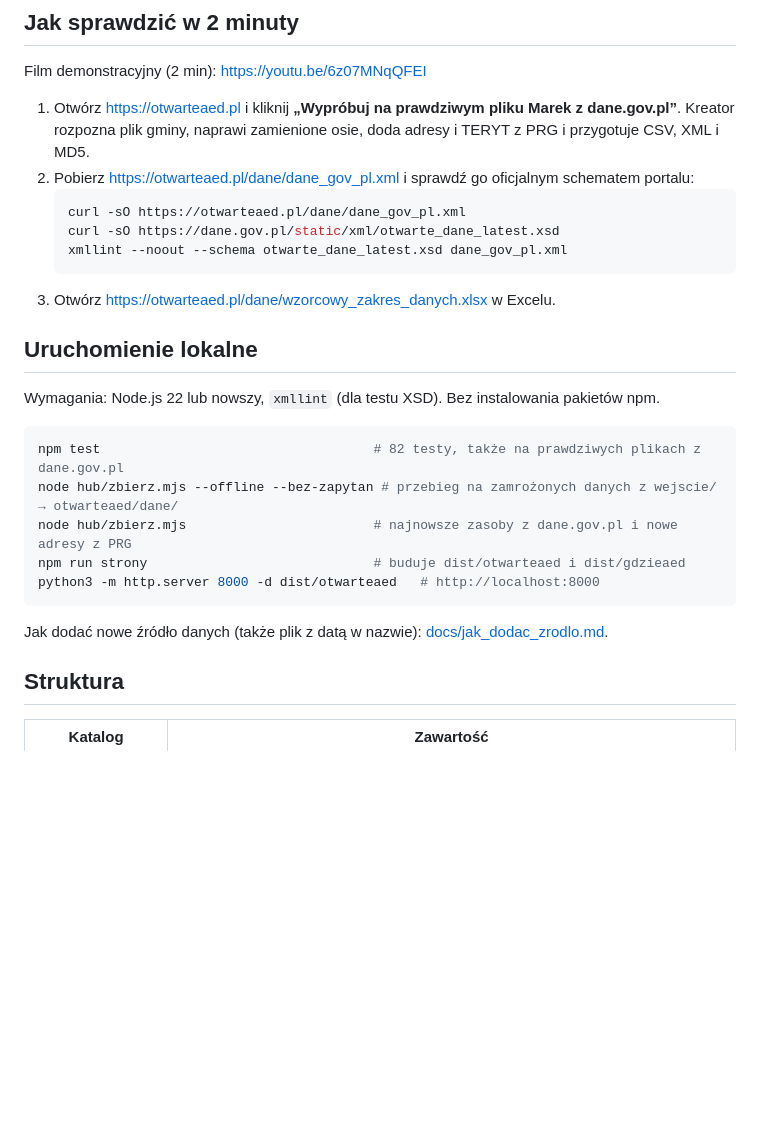
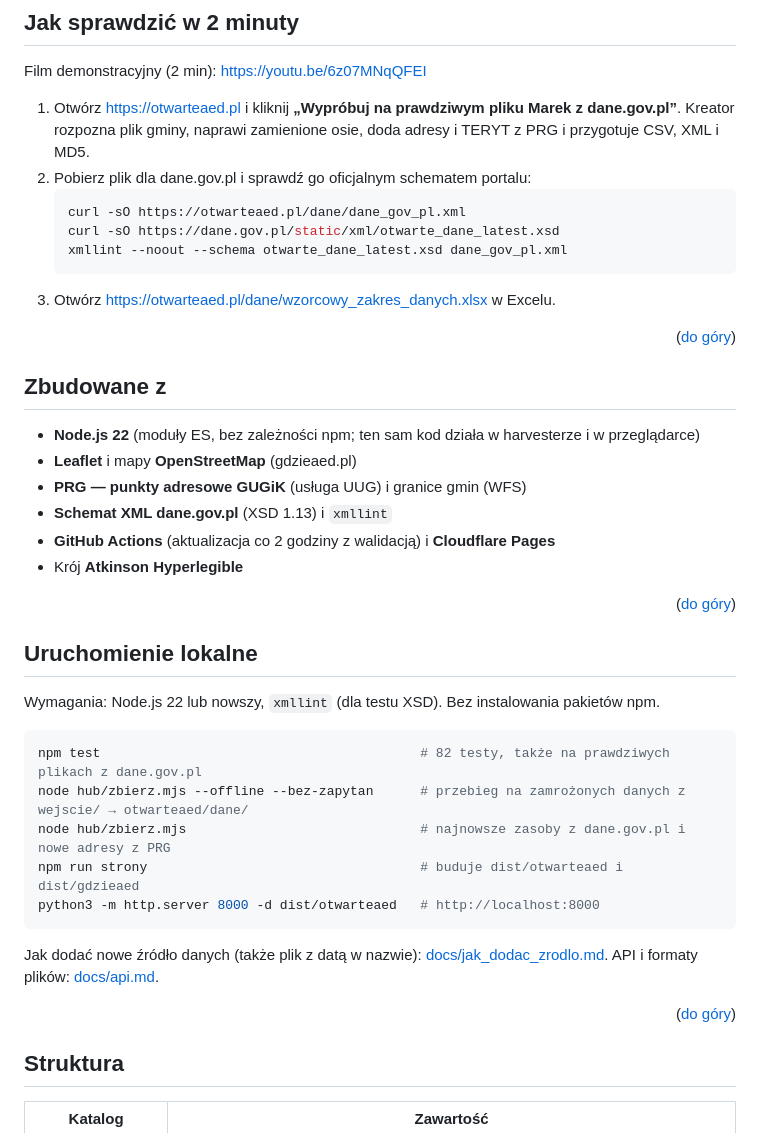
Before and after one commit to Kaarmel/otwarteaed, a Markdown page: README.md, the part around one of its changes. Rendered like a GitHub page; blank space fills up the shorter version.

````diff
--- a/README.md
+++ b/README.md
@@ -30,7 +90,7 @@ Hub danych o defibrylatorach AED dla portalu dane.gov.pl. Zbiera dane z wielu ro
 Film demonstracyjny (2 min): https://youtu.be/6z07MNqQFEI
 
 1. Otwórz https://otwarteaed.pl i kliknij **„Wypróbuj na prawdziwym pliku Marek z dane.gov.pl”**. Kreator rozpozna plik gminy, naprawi zamienione osie, doda adresy i TERYT z PRG i przygotuje CSV, XML i MD5.
-2. Pobierz https://otwarteaed.pl/dane/dane_gov_pl.xml i sprawdź go oficjalnym schematem portalu:
+2. Pobierz plik dla dane.gov.pl i sprawdź go oficjalnym schematem portalu:
    ```sh
    curl -sO https://otwarteaed.pl/dane/dane_gov_pl.xml
    curl -sO https://dane.gov.pl/static/xml/otwarte_dane_latest.xsd
@@ -38,19 +98,34 @@ Film demonstracyjny (2 min): https://youtu.be/6z07MNqQFEI
    ```
 3. Otwórz https://otwarteaed.pl/dane/wzorcowy_zakres_danych.xlsx w Excelu.
 
+<p align="right">(<a href="#readme-top">do góry</a>)</p>
+
+## Zbudowane z
+
+* **Node.js 22** (moduły ES, bez zależności npm; ten sam kod działa w harvesterze i w przeglądarce)
+* **Leaflet** i mapy **OpenStreetMap** (gdzieaed.pl)
+* **PRG — punkty adresowe GUGiK** (usługa UUG) i granice gmin (WFS)
+* **Schemat XML dane.gov.pl** (XSD 1.13) i `xmllint`
+* **GitHub Actions** (aktualizacja co 2 godziny z walidacją) i **Cloudflare Pages**
+* Krój **Atkinson Hyperlegible**
+
+<p align="right">(<a href="#readme-top">do góry</a>)</p>
+
 ## Uruchomienie lokalne
 
 Wymagania: Node.js 22 lub nowszy, `xmllint` (dla testu XSD). Bez instalowania pakietów npm.
 
 ```sh
-npm test                                   # 82 testy, także na prawdziwych plikach z dane.gov.pl
-node hub/zbierz.mjs --offline --bez-zapytan # przebieg na zamrożonych danych z wejscie/ → otwarteaed/dane/
-node hub/zbierz.mjs                        # najnowsze zasoby z dane.gov.pl i nowe adresy z PRG
-npm run strony                             # buduje dist/otwarteaed i dist/gdzieaed
+npm test                                         # 82 testy, także na prawdziwych plikach z dane.gov.pl
+node hub/zbierz.mjs --offline --bez-zapytan      # przebieg na zamrożonych danych z wejscie/ → otwarteaed/dane/
+node hub/zbierz.mjs                              # najnowsze zasoby z dane.gov.pl i nowe adresy z PRG
+npm run strony                                   # buduje dist/otwarteaed i dist/gdzieaed
 python3 -m http.server 8000 -d dist/otwarteaed   # http://localhost:8000
 ```
 
-Jak dodać nowe źródło danych (także plik z datą w nazwie): [docs/jak_dodac_zrodlo.md](docs/jak_dodac_zrodlo.md).
+Jak dodać nowe źródło danych (także plik z datą w nazwie): [docs/jak_dodac_zrodlo.md](docs/jak_dodac_zrodlo.md). API i formaty plików: [docs/api.md](docs/api.md).
+
+<p align="right">(<a href="#readme-top">do góry</a>)</p>
 
 ## Struktura
 
````
Also changed, not shown: other parts of README.md (+95 -8 lines), docs/opis_projektu.md (+1 -1 lines), docs/zgloszenie_hacktribe.md (+2 -2 lines), docs/zrzuty/readme_otwarteaed.jpg (added), 2 other files.
